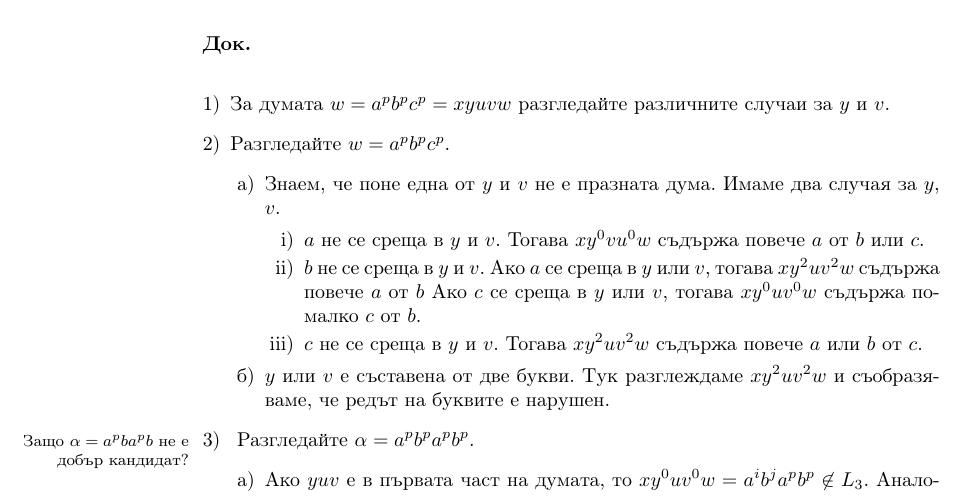
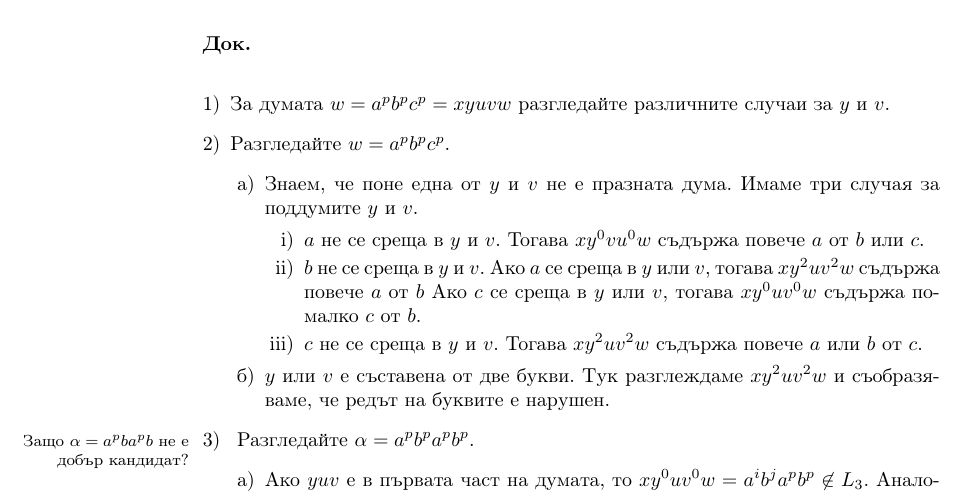
Before and after one commit to stefk0/discrete-math, a LaTeX book (discrete-math.tex, which reads context-free.tex): part of page 26 of 37, cut so that both start at the same text. Compiled offline with pdfLaTeX.

Commit message:
Minor changes.

```diff
--- a/context-free.tex
+++ b/context-free.tex
@@ -105,7 +105,7 @@
     \begin{enumerate}[a)]
     \item
       Знаем, че поне една от $y$ и $v$ не е празната дума.
-      Имаме два случая за $y$, $v$.
+      Имаме три случая за поддумите $y$ и $v$.
       \begin{enumerate}[i)]
       \item
         $a$ не се среща в $y$ и $v$.
```
